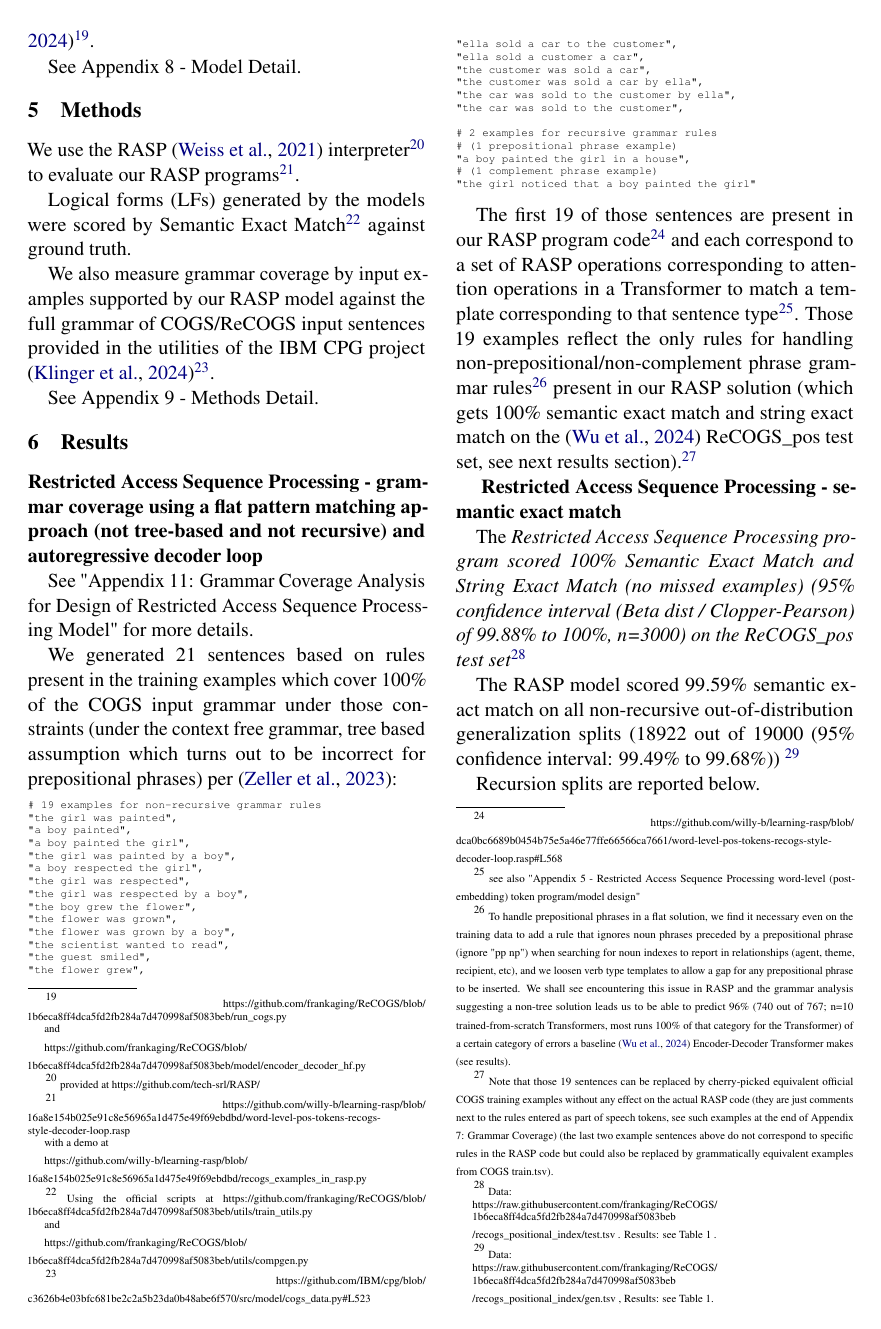
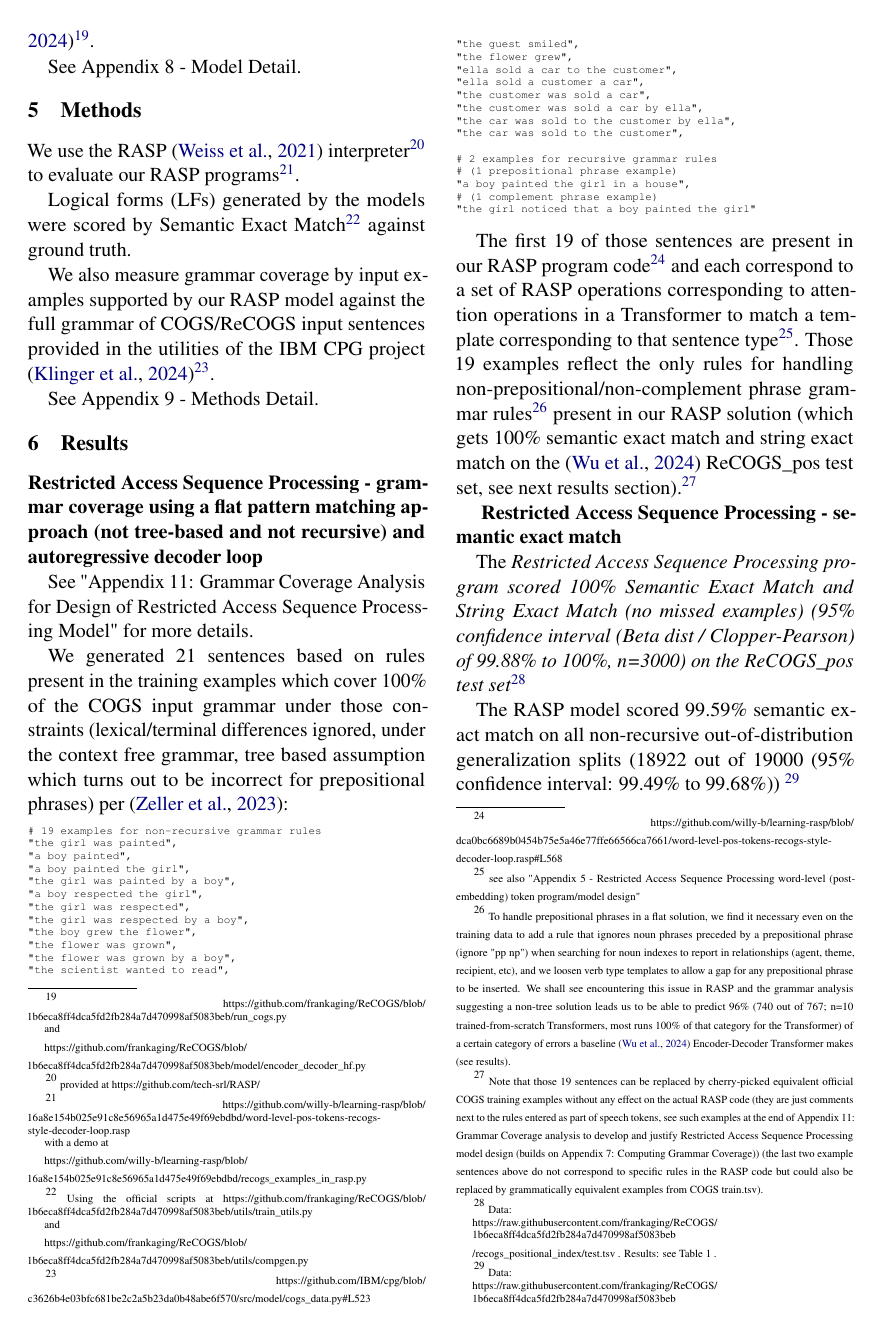
Before and after one commit to willy-b/RASP-for-ReCOGS, a LaTeX paper (rasp-for-recogs_pos-wbruns-2024-draft.tex): page 4 of 39. Compiled offline with pdfLaTeX.

Commit message:
highlight "lexical differences ignored" for grammar coverage more obviously like earlier drafts, for space constraints the figure with this written all over it moved to the appendix and this phrase also moved out of the first results section to Appendix 11 and Appendix 7. Fix a reference to the end of Appendix 7 (Computing Grammar Coverage) which should be 11 (Grammar Coverage analysis to develop and justify Restricted Access Sequence Processing model design)

```diff
--- a/rasp-for-recogs_pos-wbruns-2024-draft.tex
+++ b/rasp-for-recogs_pos-wbruns-2024-draft.tex
@@ -212,7 +212,7 @@ See Appendix 9 - Methods Detail.
 
 See "Appendix 11: Grammar Coverage Analysis for Design of Restricted Access Sequence Processing Model" for more details.
 
-We generated 21 sentences based on rules present in the training examples which cover 100\% of the COGS input grammar under those constraints (under the context free grammar, tree based assumption which turns out to be incorrect for prepositional phrases) per \cite{fuzzingbook2023:GrammarCoverageFuzzer}:
+We generated 21 sentences based on rules present in the training examples which cover 100\% of the COGS input grammar under those constraints (lexical/terminal differences ignored, under the context free grammar, tree based assumption which turns out to be incorrect for prepositional phrases) per \cite{fuzzingbook2023:GrammarCoverageFuzzer}:
 
 \begin{tiny}
 \begin{verbatim}
@@ -258,7 +258,7 @@ see also "Appendix 5 - Restricted Access Sequence Processing word-level (post-em
 To handle prepositional phrases in a flat solution, we find it necessary even on the training data to add a rule that ignores noun phrases preceded by a prepositional phrase (ignore "pp np") when searching for noun indexes to report in relationships (agent, theme, recipient, etc), and we loosen verb type templates to allow a gap for any prepositional phrase to be inserted. We shall see encountering this issue in RASP and the grammar analysis suggesting a non-tree solution leads us to be able to predict 96\% (740 out of 767; n=10 trained-from-scratch Transformers, most runs 100\% of that category for the Transformer) of a certain category of errors a baseline \cite{Wu2023} Encoder-Decoder Transformer makes (see results).
 \end{tiny}
 } present in our RASP solution (which gets 100\% semantic exact match and string exact match on the \cite{Wu2023} ReCOGS\_pos test set, see next results section).\footnote{\begin{tiny}
-Note that those 19 sentences can be replaced by cherry-picked equivalent official COGS training examples without any effect on the actual RASP code (they are just comments next to the rules entered as part of speech tokens, see such examples at the end of Appendix 7: Grammar Coverage) (the last two example sentences above do not correspond to specific rules in the RASP code but could also be replaced by grammatically equivalent examples from COGS train.tsv).
+Note that those 19 sentences can be replaced by cherry-picked equivalent official COGS training examples without any effect on the actual RASP code (they are just comments next to the rules entered as part of speech tokens, see such examples at the end of Appendix 11: Grammar Coverage analysis to develop and justify Restricted Access Sequence Processing model design (builds on Appendix 7: Computing Grammar Coverage)) (the last two example sentences above do not correspond to specific rules in the RASP code but could also be replaced by grammatically equivalent examples from COGS train.tsv).
 \end{tiny}}
 
 \textbf{ Restricted Access Sequence Processing - semantic exact match}
```
Also changed, not shown: rasp-for-recogs_pos-wbruns-2024-draft.pdf.
